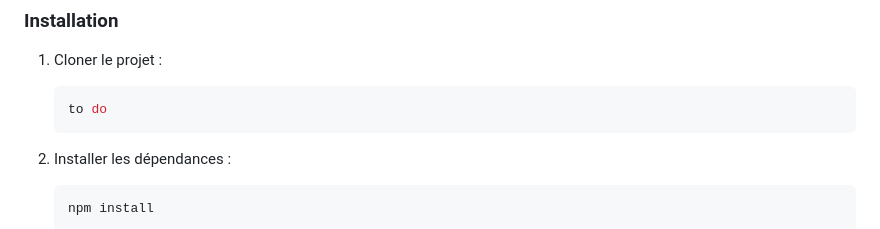
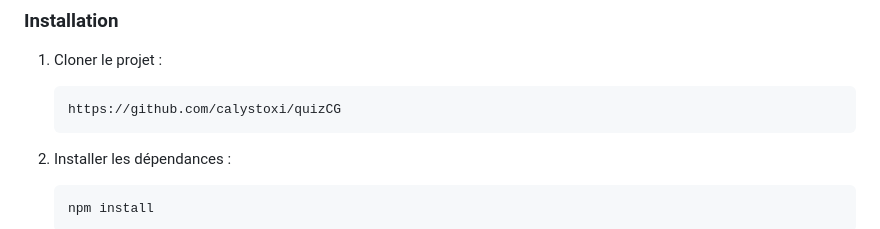
Before and after one commit to calystoxi/quizCG, a Markdown page: README.md, the part around the change. GitHub-like rendering.

````diff
--- a/README.md
+++ b/README.md
@@ -17,7 +17,7 @@ Une application web de quiz de culture générale développée avec React. L'uti
 1. Cloner le projet :
 
    ```bash
-   to do
+   https://github.com/calystoxi/quizCG
    ```
 
 2. Installer les dépendances :
````
